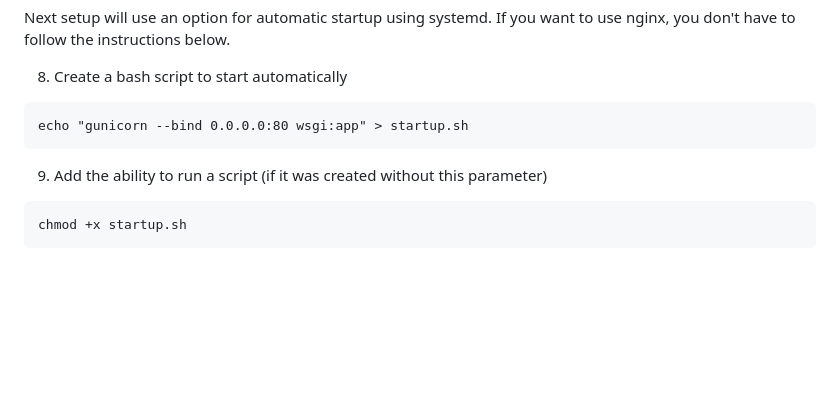
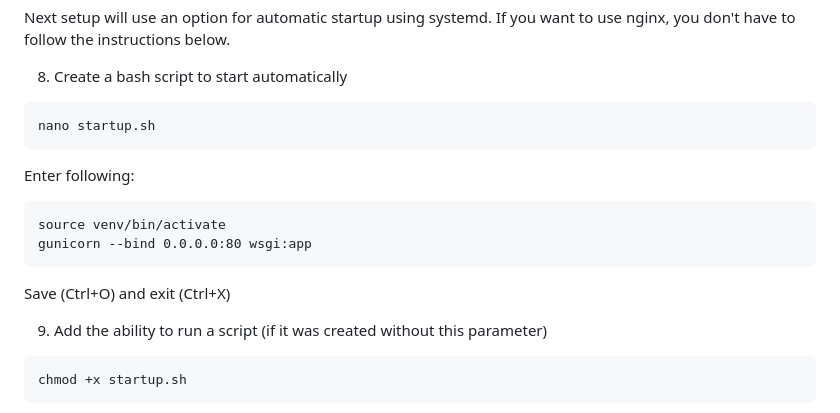
Before and after one commit to YaNesyTortiK/TimetableManager, a Markdown page: README.md, the part around the change. Rendered like a GitHub page; blank space fills up the shorter version.

````diff
--- a/README.md
+++ b/README.md
@@ -118,8 +118,15 @@ Next setup will use an option for automatic startup using systemd. If you want t
 
 8. Create a bash script to start automatically
 ```
-echo "gunicorn --bind 0.0.0.0:80 wsgi:app" > startup.sh
+nano startup.sh
 ```
+Enter following:
+```
+source venv/bin/activate
+gunicorn --bind 0.0.0.0:80 wsgi:app
+```
+Save (Ctrl+O) and exit (Ctrl+X)
+
 9. Add the ability to run a script (if it was created without this parameter)
 ```
 chmod +x startup.sh
````
Also changed, not shown: README.ru-RU.md (+8 -1 lines).
